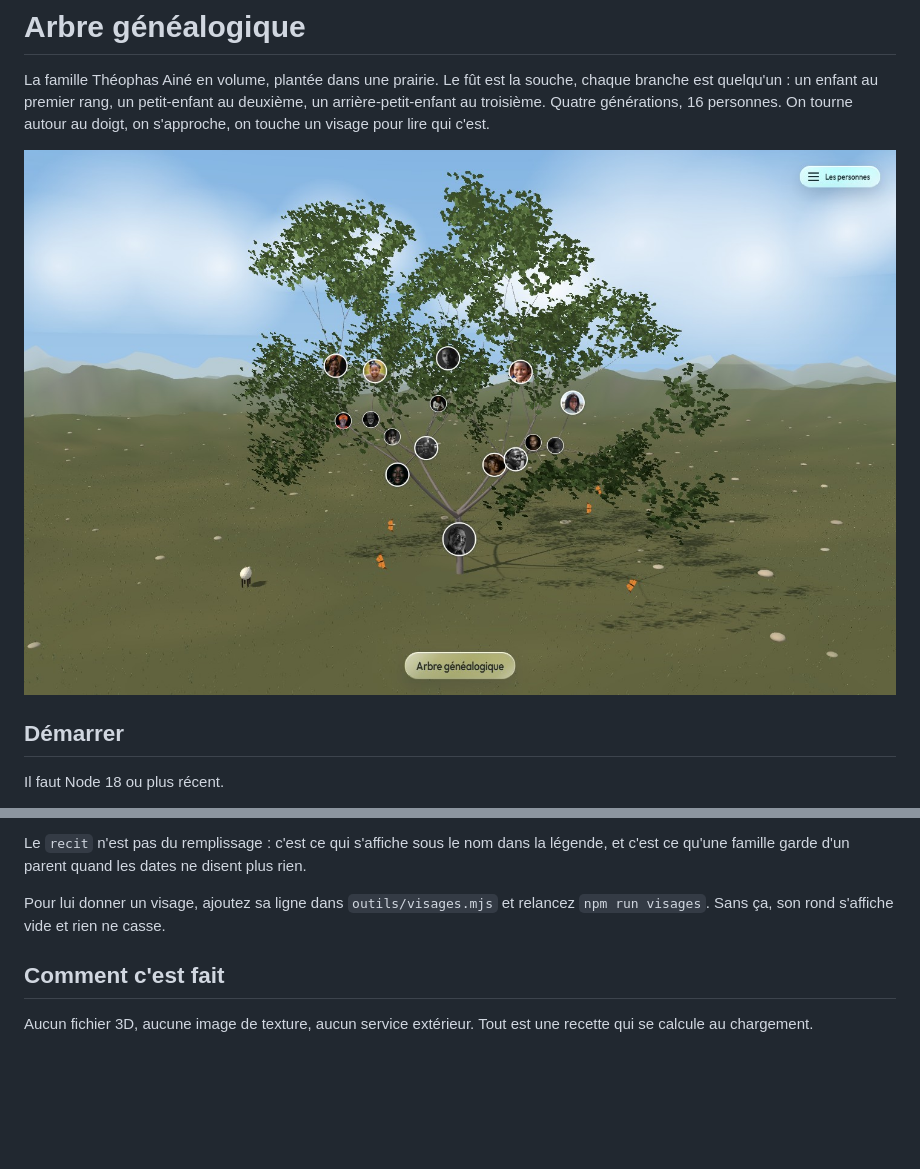
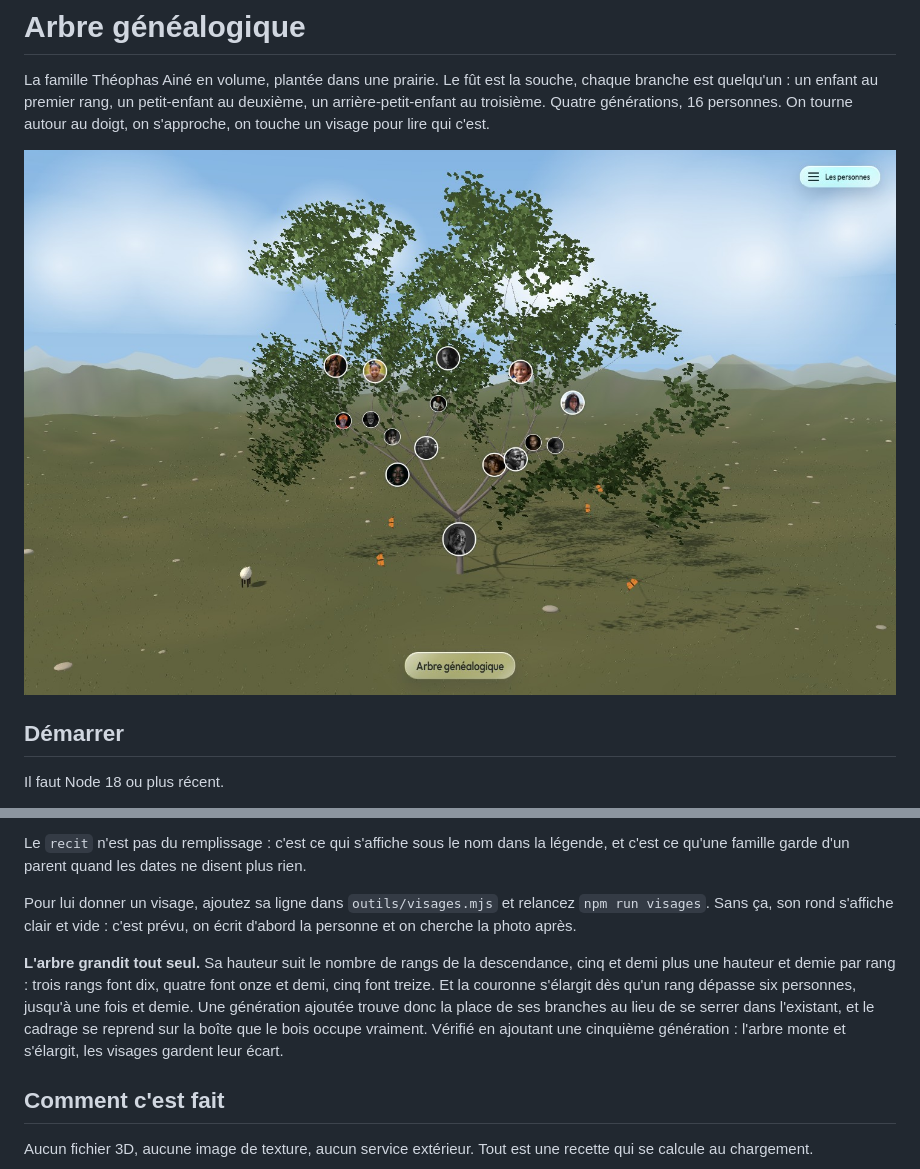
Before and after one commit to Cephas-67/Theophas-aine, a Markdown page: README.md, 2 parts joined by grey strips. Rendered like a GitHub page; pictures changed too: vues/jour.jpg; blank space fills up the shorter version.

```diff
--- a/README.md
+++ b/README.md
@@ -89,7 +89,17 @@ la légende, et c'est ce qu'une famille garde d'un parent quand les dates ne
 disent plus rien.
 
 Pour lui donner un visage, ajoutez sa ligne dans `outils/visages.mjs` et
-relancez `npm run visages`. Sans ça, son rond s'affiche vide et rien ne casse.
+relancez `npm run visages`. Sans ça, son rond s'affiche clair et vide : c'est
+prévu, on écrit d'abord la personne et on cherche la photo après.
+
+**L'arbre grandit tout seul.** Sa hauteur suit le nombre de rangs de la
+descendance, cinq et demi plus une hauteur et demie par rang : trois rangs font
+dix, quatre font onze et demi, cinq font treize. Et la couronne s'élargit dès
+qu'un rang dépasse six personnes, jusqu'à une fois et demie. Une génération
+ajoutée trouve donc la place de ses branches au lieu de se serrer dans
+l'existant, et le cadrage se reprend sur la boîte que le bois occupe vraiment.
+Vérifié en ajoutant une cinquième génération : l'arbre monte et s'élargit,
+les visages gardent leur écart.
 
 ## Comment c'est fait
 
```
Also changed, not shown: vues/barre.jpg (deleted), 4 other files.
